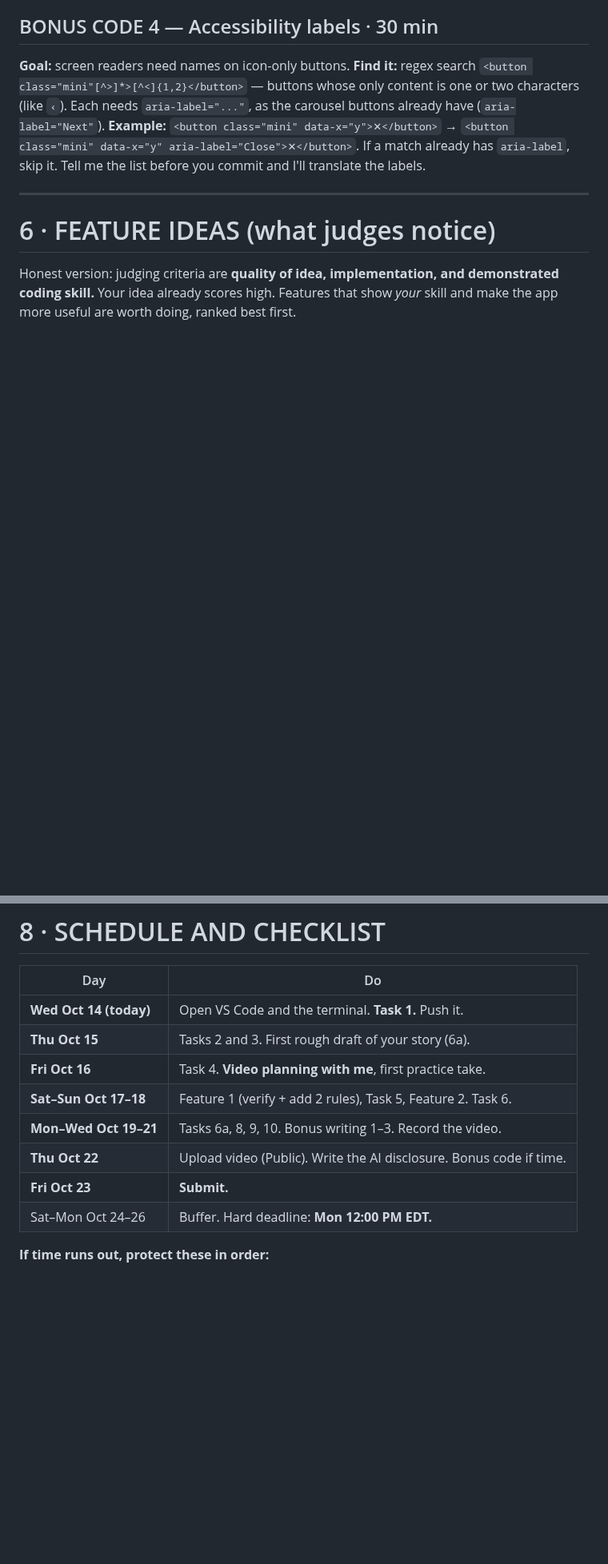
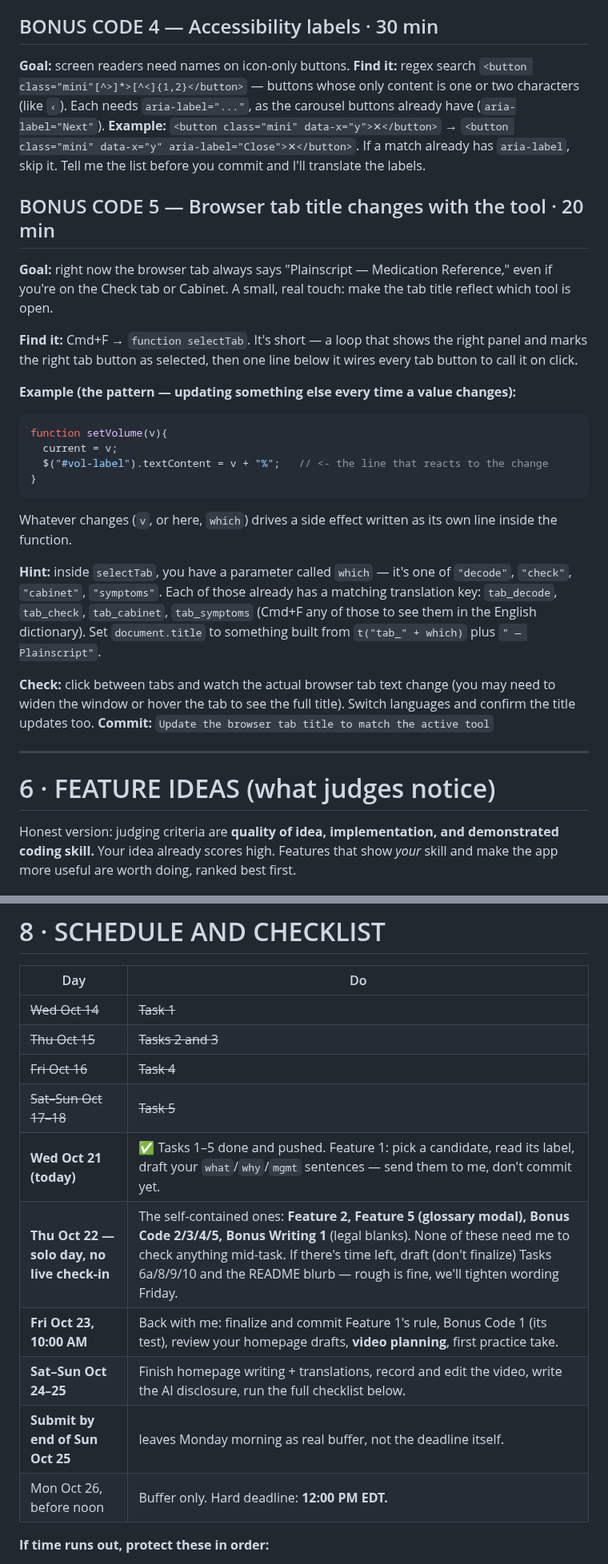
Before and after one commit to privi-doughnut/plainscript, a Markdown page: YOUR_TASKS.md, 2 parts joined by grey strips. Shown at 80% size. Drawn GitHub-style; blank space fills up the shorter version.

````diff
--- a/YOUR_TASKS.md
+++ b/YOUR_TASKS.md
@@ -567,6 +569,37 @@ carousel buttons already have (`aria-label="Next"`). **Example:**
 If a match already has `aria-label`, skip it. Tell me the list before you commit and I'll
 translate the labels.
 
+## BONUS CODE 5 — Browser tab title changes with the tool · 20 min
+
+**Goal:** right now the browser tab always says "Plainscript — Medication Reference," even
+if you're on the Check tab or Cabinet. A small, real touch: make the tab title reflect
+which tool is open.
+
+**Find it:** Cmd+F → `function selectTab`. It's short — a loop that shows the right panel
+and marks the right tab button as selected, then one line below it wires every tab button
+to call it on click.
+
+**Example (the pattern — updating something else every time a value changes):**
+```js
+function setVolume(v){
+  current = v;
+  $("#vol-label").textContent = v + "%";   // <- the line that reacts to the change
+}
+```
+Whatever changes (`v`, or here, `which`) drives a side effect written as its own line
+inside the function.
+
+**Hint:** inside `selectTab`, you have a parameter called `which` — it's one of
+`"decode"`, `"check"`, `"cabinet"`, `"symptoms"`. Each of those already has a matching
+translation key: `tab_decode`, `tab_check`, `tab_cabinet`, `tab_symptoms` (Cmd+F any of
+those to see them in the English dictionary). Set `document.title` to something built from
+`t("tab_" + which)` plus `" — Plainscript"`.
+
+**Check:** click between tabs and watch the actual browser tab text change (you may need to
+widen the window or hover the tab to see the full title). Switch languages and confirm the
+title updates too.
+**Commit:** `Update the browser tab title to match the active tool`
+
 ---
 
 # 6 · FEATURE IDEAS (what judges notice)
@@ -821,14 +878,16 @@ In the video you say one plain sentence of this.
 
 | Day | Do |
 |---|---|
-| **Wed Oct 14 (today)** | Open VS Code and the terminal. **Task 1.** Push it. |
-| **Thu Oct 15** | Tasks 2 and 3. First rough draft of your story (6a). |
-| **Fri Oct 16** | Task 4. **Video planning with me**, first practice take. |
-| **Sat–Sun Oct 17–18** | Feature 1 (verify + add 2 rules), Task 5, Feature 2. Task 6. |
-| **Mon–Wed Oct 19–21** | Tasks 6a, 8, 9, 10. Bonus writing 1–3. Record the video. |
-| **Thu Oct 22** | Upload video (Public). Write the AI disclosure. Bonus code if time. |
-| **Fri Oct 23** | **Submit.** |
-| Sat–Mon Oct 24–26 | Buffer. Hard deadline: **Mon 12:00 PM EDT.** |
+| ~~Wed Oct 14~~ | ~~Task 1~~ |
+| ~~Thu Oct 15~~ | ~~Tasks 2 and 3~~ |
+| ~~Fri Oct 16~~ | ~~Task 4~~ |
+| ~~Sat–Sun Oct 17–18~~ | ~~Task 5~~ |
+| **Wed Oct 21 (today)** | ✅ Tasks 1–5 done and pushed. Feature 1: pick a candidate, read its label, draft your `what`/`why`/`mgmt` sentences — send them to me, don't commit yet. |
+| **Thu Oct 22 — solo day, no live check-in** | The self-contained ones: **Feature 2, Feature 5 (glossary modal), Bonus Code 2/3/4/5, Bonus Writing 1** (legal blanks). None of these need me to check anything mid-task. If there's time left, draft (don't finalize) Tasks 6a/8/9/10 and the README blurb — rough is fine, we'll tighten wording Friday. |
+| **Fri Oct 23, 10:00 AM** | Back with me: finalize and commit Feature 1's rule, Bonus Code 1 (its test), review your homepage drafts, **video planning**, first practice take. |
+| **Sat–Sun Oct 24–25** | Finish homepage writing + translations, record and edit the video, write the AI disclosure, run the full checklist below. |
+| **Submit by end of Sun Oct 25** | leaves Monday morning as real buffer, not the deadline itself. |
+| Mon Oct 26, before noon | Buffer only. Hard deadline: **12:00 PM EDT.** |
 
 **If time runs out, protect these in order:**
 1. The video (only you can make it)
````
Also changed, not shown: other parts of YOUR_TASKS.md (+39 -13 lines).
